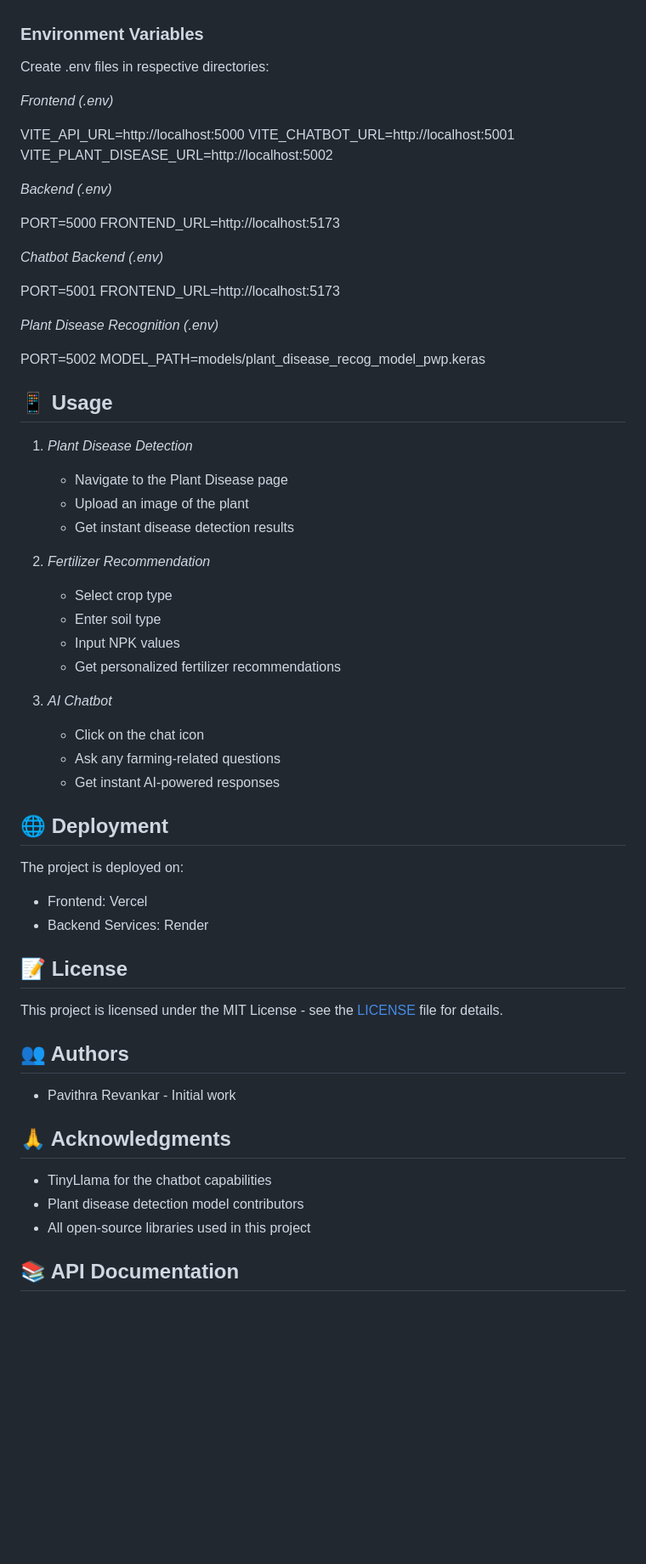
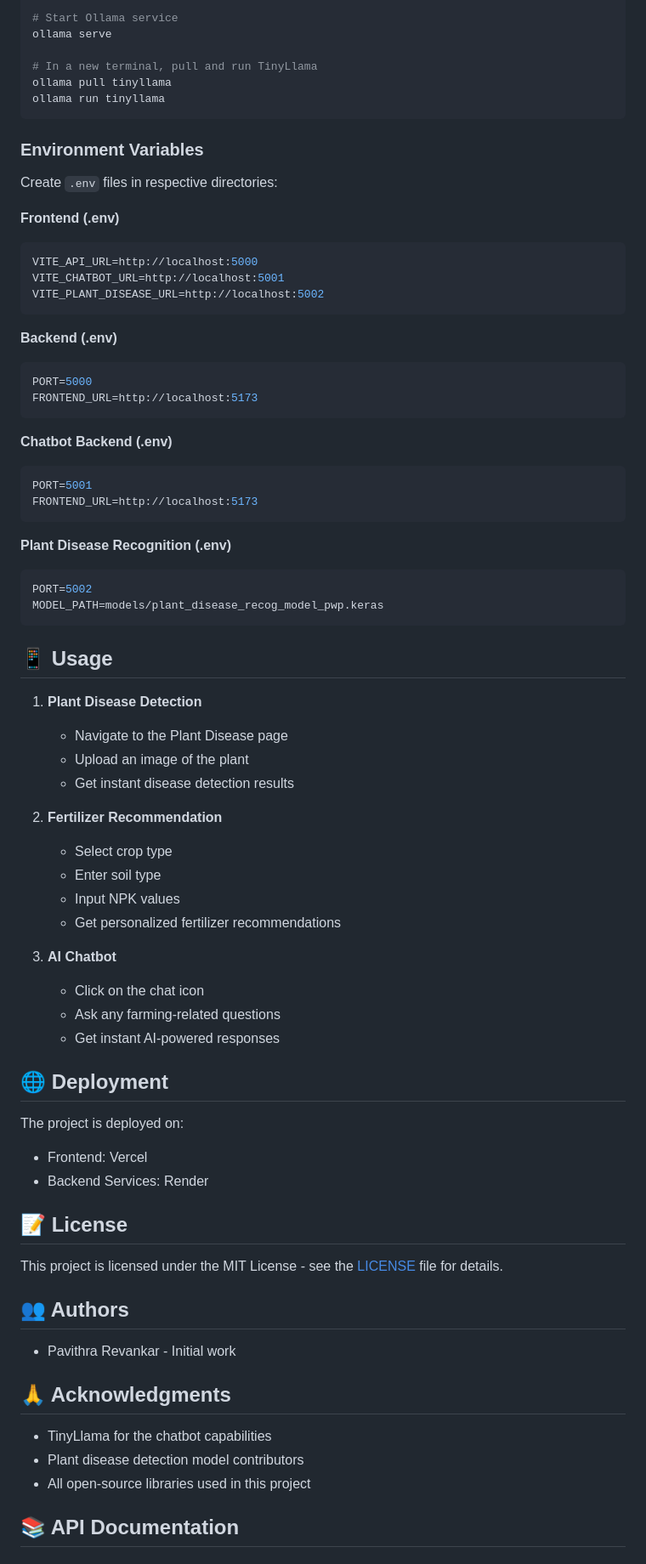
Before and after one commit to Thanujananjappa/farmzilla, a Markdown page: README.md, the part around one of its changes. Shown at 85% size. Drawn GitHub-style; blank space fills up the shorter version.

````diff
--- a/README.md
+++ b/README.md
@@ -108,75 +115,86 @@ Interactive AI-powered farming assistant
 
+# Start Ollama service
+ollama serve
+
+# In a new terminal, pull and run TinyLlama
+ollama pull tinyllama
+ollama run tinyllama
+```
 
 ### Environment Variables
 
-Create .env files in respective directories:
+Create `.env` files in respective directories:
 
-*Frontend (.env)*
+**Frontend (.env)**
 
+```env
 VITE_API_URL=http://localhost:5000
 VITE_CHATBOT_URL=http://localhost:5001
 VITE_PLANT_DISEASE_URL=http://localhost:5002
+```
 
+**Backend (.env)**
 
-*Backend (.env)*
-
+```env
 PORT=5000
 FRONTEND_URL=http://localhost:5173
+```
 
+**Chatbot Backend (.env)**
 
-*Chatbot Backend (.env)*
-
+```env
 PORT=5001
 FRONTEND_URL=http://localhost:5173
+```
 
+**Plant Disease Recognition (.env)**
 
-*Plant Disease Recognition (.env)*
-
+```env
 PORT=5002
 MODEL_PATH=models/plant_disease_recog_model_pwp.keras
-
+```
 
 ## 📱 Usage
 
-1. *Plant Disease Detection*
-   - Navigate to the Plant Disease page
-   - Upload an image of the plant
-   - Get instant disease detection results
+1. **Plant Disease Detection**
 
-2. *Fertilizer Recommendation*
-   - Select crop type
-   - Enter soil type
-   - Input NPK values
-   - Get personalized fertilizer recommendations
+   * Navigate to the Plant Disease page
+   * Upload an image of the plant
+   * Get instant disease detection results
 
-3. *AI Chatbot*
-   - Click on the chat icon
-   - Ask any farming-related questions
-   - Get instant AI-powered responses
+2. **Fertilizer Recommendation**
+
+   * Select crop type
+   * Enter soil type
+   * Input NPK values
+   * Get personalized fertilizer recommendations
+
+3. **AI Chatbot**
+
+   * Click on the chat icon
+   * Ask any farming-related questions
+   * Get instant AI-powered responses
 
 ## 🌐 Deployment
 
 The project is deployed on:
-- Frontend: Vercel
-- Backend Services: Render
 
+* Frontend: Vercel
+* Backend Services: Render
 
 ## 📝 License
 
 This project is licensed under the MIT License - see the [LICENSE](LICENSE) file for details.
 
-
 ## 👥 Authors
 
-- Pavithra Revankar - Initial work
-
+* Pavithra Revankar - Initial work
 
 ## 🙏 Acknowledgments
 
-- TinyLlama for the chatbot capabilities
-- Plant disease detection model contributors
-- All open-source libraries used in this project
-
+* TinyLlama for the chatbot capabilities
+* Plant disease detection model contributors
+* All open-source libraries used in this project
 
 ## 📚 API Documentation
 
````
Also changed, not shown: other parts of README.md (+81 -67 lines).
